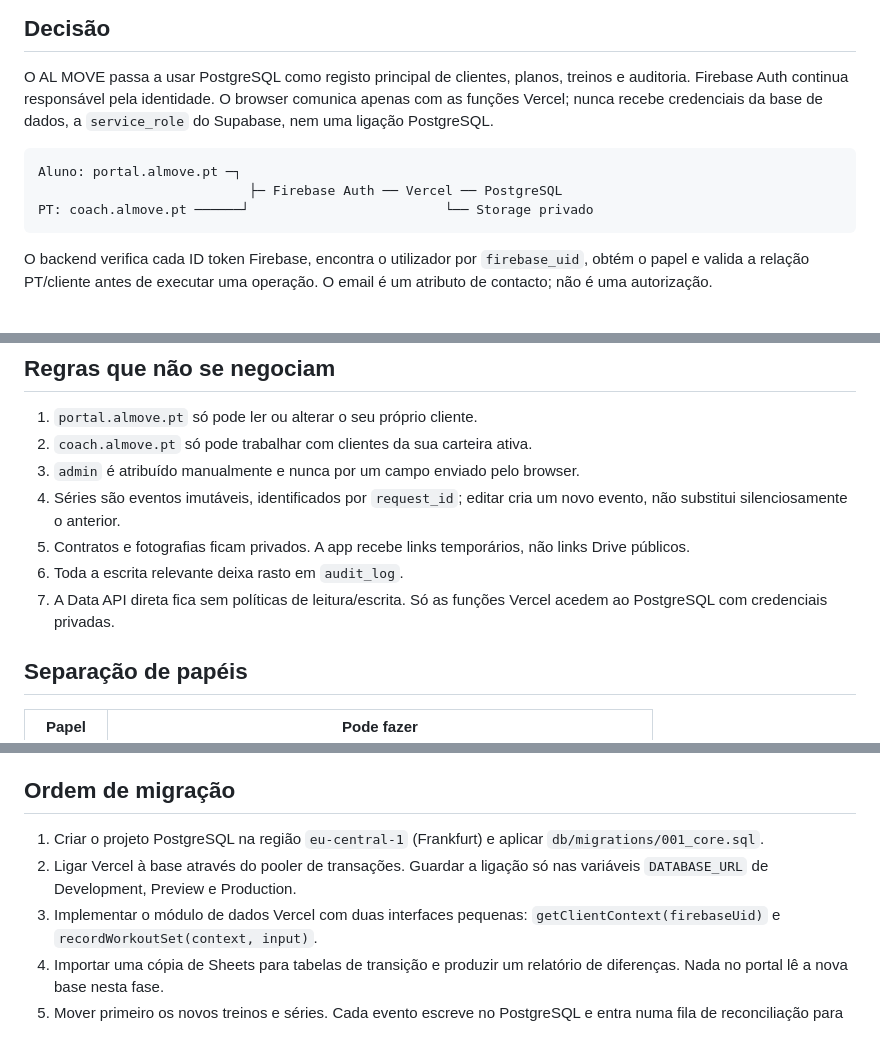
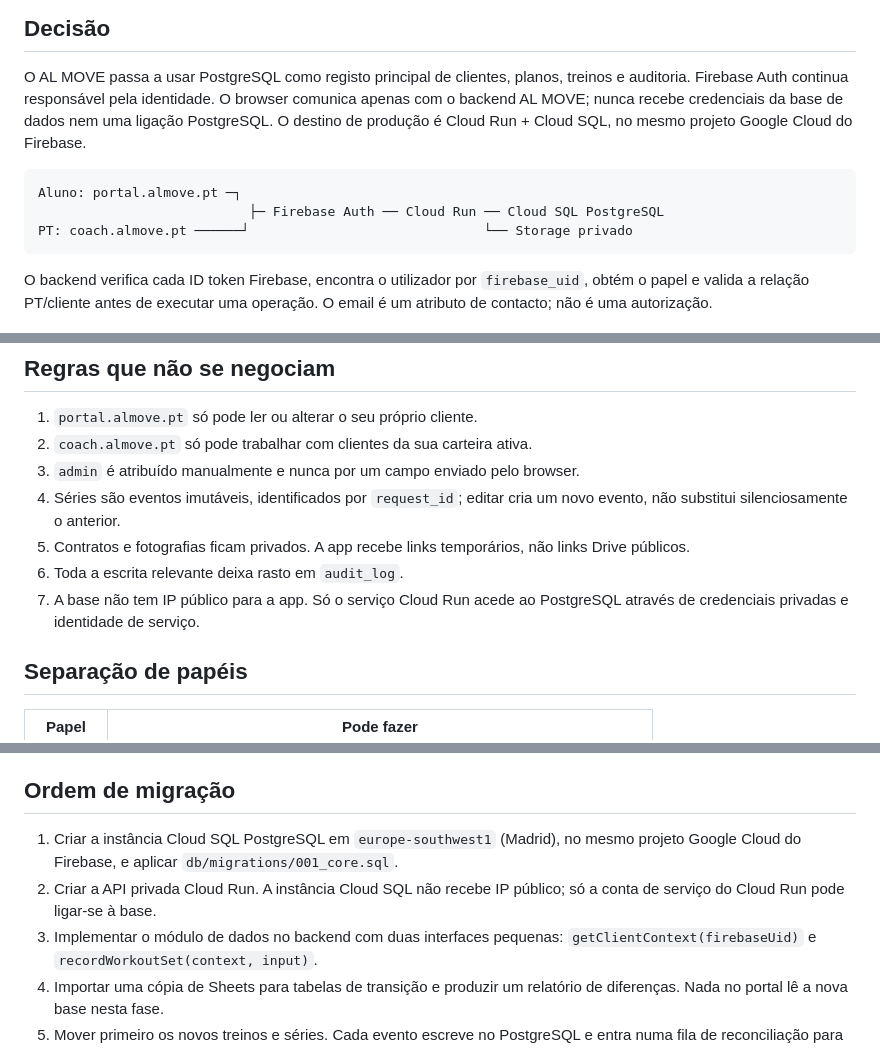
Before and after one commit to AL-MOVE/almove-portal, a Markdown page: docs/CRM-POSTGRES-FOUNDATION.md, 3 parts joined by grey strips. GitHub-like rendering.

Commit message:
Use Google Cloud database architecture

````diff
--- a/docs/CRM-POSTGRES-FOUNDATION.md
+++ b/docs/CRM-POSTGRES-FOUNDATION.md
@@ -4,13 +4,14 @@
 
 O AL MOVE passa a usar PostgreSQL como registo principal de clientes, planos,
 treinos e auditoria. Firebase Auth continua responsável pela identidade. O
-browser comunica apenas com as funções Vercel; nunca recebe credenciais da base
-de dados, a `service_role` do Supabase, nem uma ligação PostgreSQL.
+browser comunica apenas com o backend AL MOVE; nunca recebe credenciais da base
+de dados nem uma ligação PostgreSQL. O destino de produção é Cloud Run + Cloud
+SQL, no mesmo projeto Google Cloud do Firebase.
 
 ```text
 Aluno: portal.almove.pt ─┐
-                           ├─ Firebase Auth ── Vercel ── PostgreSQL
-PT: coach.almove.pt ──────┘                         └── Storage privado
+                           ├─ Firebase Auth ── Cloud Run ── Cloud SQL PostgreSQL
+PT: coach.almove.pt ──────┘                              └── Storage privado
 ```
 
 O backend verifica cada ID token Firebase, encontra o utilizador por
@@ -27,8 +28,8 @@ uma operação. O email é um atributo de contacto; não é uma autorização.
 5. Contratos e fotografias ficam privados. A app recebe links temporários, não
    links Drive públicos.
 6. Toda a escrita relevante deixa rasto em `audit_log`.
-7. A Data API direta fica sem políticas de leitura/escrita. Só as funções
-   Vercel acedem ao PostgreSQL com credenciais privadas.
+7. A base não tem IP público para a app. Só o serviço Cloud Run acede ao
+   PostgreSQL através de credenciais privadas e identidade de serviço.
 
 ## Separação de papéis
 
@@ -43,11 +44,11 @@ email como distinção entre cliente e profissional.
 
 ## Ordem de migração
 
-1. Criar o projeto PostgreSQL na região `eu-central-1` (Frankfurt) e aplicar
-   `db/migrations/001_core.sql`.
-2. Ligar Vercel à base através do pooler de transações. Guardar a ligação só nas
-   variáveis `DATABASE_URL` de Development, Preview e Production.
-3. Implementar o módulo de dados Vercel com duas interfaces pequenas:
+1. Criar a instância Cloud SQL PostgreSQL em `europe-southwest1` (Madrid), no
+   mesmo projeto Google Cloud do Firebase, e aplicar `db/migrations/001_core.sql`.
+2. Criar a API privada Cloud Run. A instância Cloud SQL não recebe IP público;
+   só a conta de serviço do Cloud Run pode ligar-se à base.
+3. Implementar o módulo de dados no backend com duas interfaces pequenas:
    `getClientContext(firebaseUid)` e `recordWorkoutSet(context, input)`.
 4. Importar uma cópia de Sheets para tabelas de transição e produzir um relatório
    de diferenças. Nada no portal lê a nova base nesta fase.
````
